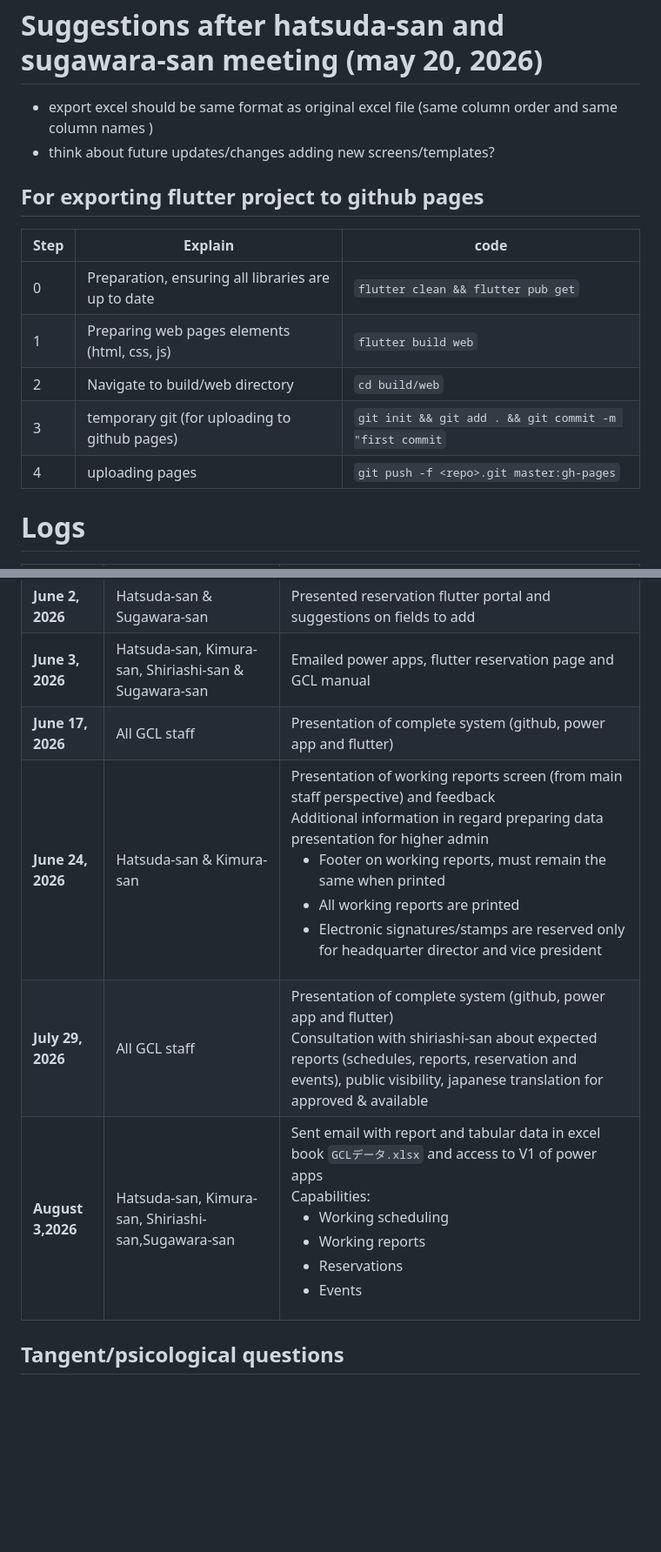
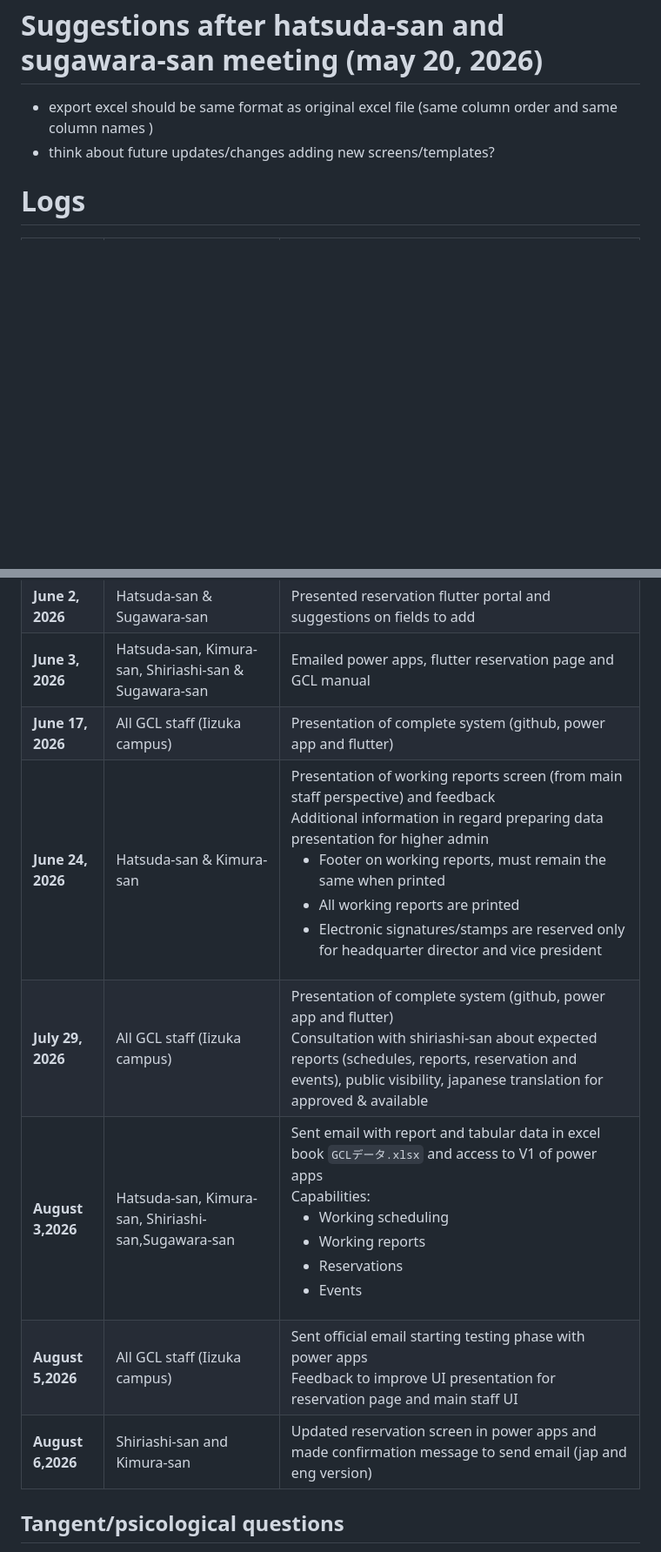
Before and after one commit to t48189588-del/gcl_personnel, a Markdown page: README.md, 2 parts joined by grey strips. Shown at 87% size. Drawn GitHub-style; blank space fills up the shorter version.

```diff
--- a/README.md
+++ b/README.md
@@ -248,15 +281,6 @@ After the initial event proposal is approved, the proposer shall be able to add:
 - export excel should be same format as original excel file (same column order and same column names )
 - think about future updates/changes adding new screens/templates?
 
-## For exporting flutter project to github pages
-| Step | Explain                                            | code                                                   |
-| ---- | -------------------------------------------------- | ------------------------------------------------------ |
-| 0    | Preparation, ensuring all libraries are up to date | `flutter clean && flutter pub get`                     |
-| 1    | Preparing web pages elements (html, css, js)       | `flutter build web`                                    |
-| 2    | Navigate to build/web directory                    | `cd build/web`                                         |
-| 3    | temporary git (for uploading to github pages)      | `git init && git add . && git commit -m "first commit` |
-| 4    | uploading pages                                    | `git push -f <repo>.git master:gh-pages`               |
-
 # Logs
 | date              | who                                                   | what                                                                                                                                                                                                                                                                                                                                                                                         |
 | ----------------- | ----------------------------------------------------- | -------------------------------------------------------------------------------------------------------------------------------------------------------------------------------------------------------------------------------------------------------------------------------------------------------------------------------------------------------------------------------------------- |
@@ -267,10 +291,12 @@ After the initial event proposal is approved, the proposer shall be able to add:
 | **June 1, 2026**  | Hatsuda-san                                           | A flutter web app for managing GCL staff and events (power apps)                                                                                                                                                                                                                                                                                                                             |
 | **June 2, 2026**  | Hatsuda-san & Sugawara-san                            | Presented reservation flutter portal and suggestions on fields to add                                                                                                                                                                                                                                                                                                                        |
 | **June 3, 2026**  | Hatsuda-san, Kimura-san, Shiriashi-san & Sugawara-san | Emailed power apps, flutter reservation page and GCL manual                                                                                                                                                                                                                                                                                                                                  |
-| **June 17, 2026** | All GCL staff                                         | Presentation of complete system (github, power app and flutter)                                                                                                                                                                                                                                                                                                                              |
+| **June 17, 2026** | All GCL staff (Iizuka campus)                                         | Presentation of complete system (github, power app and flutter)                                                                                                                                                                                                                                                                                                                              |
 | **June 24, 2026** | Hatsuda-san & Kimura-san                              | Presentation of working reports screen (from main staff perspective) and feedback<br>Additional information in regard preparing data presentation for higher admin <ul><li>Footer on working reports, must remain the same when printed</li><li>All working reports are printed</li><li>Electronic signatures/stamps are reserved only for headquarter director and vice president</li></ul> |
-| **July 29, 2026** | All GCL staff                                         | Presentation of complete system (github, power app and flutter)<br>Consultation with shiriashi-san about expected reports (schedules, reports, reservation and events), public visibility, japanese translation for approved & available                                                                                                                                                     |
-|**August 3,2026**|Hatsuda-san, Kimura-san, Shiriashi-san,Sugawara-san|Sent email with report and tabular data in excel book `GCLデータ.xlsx` and access to V1 of power apps<br>Capabilities:<ul><li>Working scheduling</li><li>Working reports</li><li>Reservations</li><li>Events</li></ul>
+| **July 29, 2026** | All GCL staff (Iizuka campus)                                         | Presentation of complete system (github, power app and flutter)<br>Consultation with shiriashi-san about expected reports (schedules, reports, reservation and events), public visibility, japanese translation for approved & available                                                                                                                                                     |
+|**August 3,2026**|Hatsuda-san, Kimura-san, Shiriashi-san,Sugawara-san|Sent email with report and tabular data in excel book `GCLデータ.xlsx` and access to V1 of power apps<br>Capabilities:<ul><li>Working scheduling</li><li>Working reports</li><li>Reservations</li><li>Events</li></ul>|
+|**August 5,2026**|All GCL staff (Iizuka campus)|Sent official email starting testing phase with power apps<br>Feedback to improve UI presentation for reservation page and main staff UI|
+|**August 6,2026**|Shiriashi-san and Kimura-san|Updated reservation screen in power apps and made confirmation message to send email (jap and eng version)|
 ## Tangent/psicological questions
 1. What's the inconvenience?
 2. What's the experience?
```
Also changed, not shown: other parts of README.md (+40 -7 lines).
